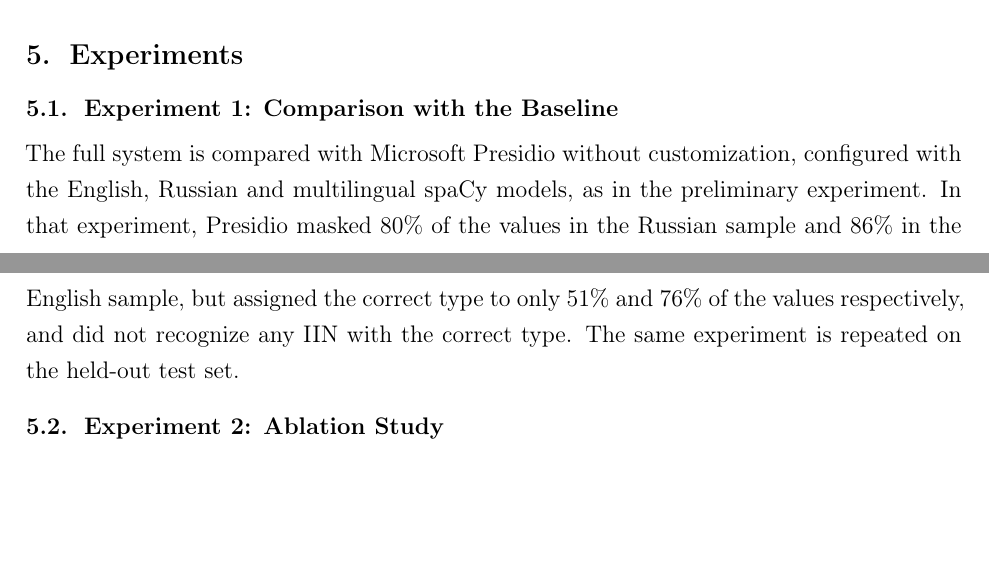
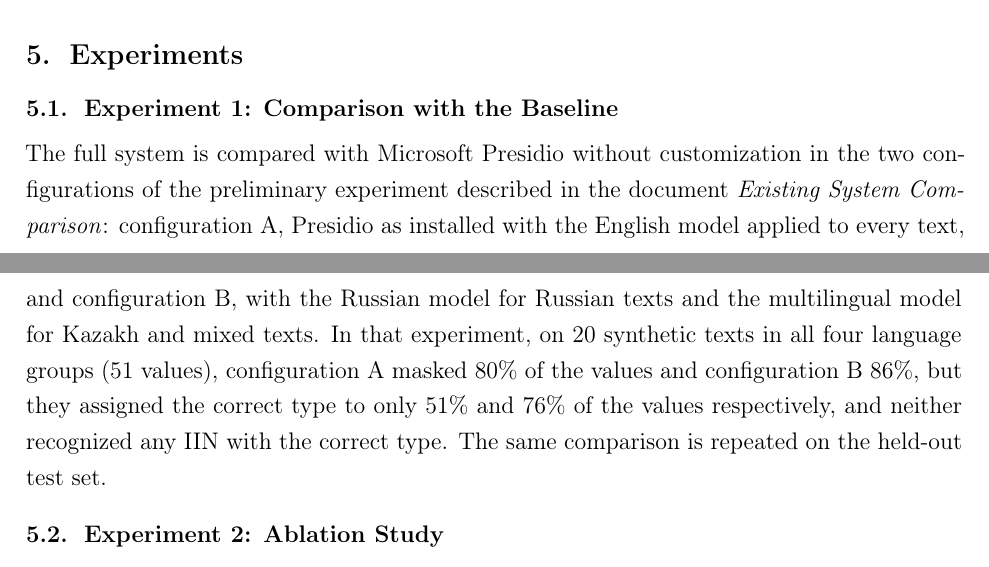
Before and after one commit to amina007-d/pii-anonymization-gateway, a LaTeX document (docs/evaluation-plan/evaluation-plan.tex): two parts of pages 5 and 6 of 9, joined at a grey line, cut so that both start at the same text, the shorter picture padded with empty space. Compiled offline with pdfLaTeX.

Commit message:
DIP-16: Correct description of the Presidio baseline check

```diff
--- a/docs/evaluation-plan/evaluation-plan.tex
+++ b/docs/evaluation-plan/evaluation-plan.tex
@@ -175,7 +175,7 @@ Usability is measured by task completion rate, number of errors, time per task a
 
 \subsection{Experiment 1: Comparison with the Baseline}
 
-The full system is compared with Microsoft Presidio without customization, configured with the English, Russian and multilingual spaCy models, as in the preliminary experiment. In that experiment, Presidio masked 80\% of the values in the Russian sample and 86\% in the English sample, but assigned the correct type to only 51\% and 76\% of the values respectively, and did not recognize any IIN with the correct type. The same experiment is repeated on the held-out test set.
+The full system is compared with Microsoft Presidio without customization in the two configurations of the preliminary experiment described in the document \emph{Existing System Comparison}: configuration~A, Presidio as installed with the English model applied to every text, and configuration~B, with the Russian model for Russian texts and the multilingual model for Kazakh and mixed texts. In that experiment, on 20 synthetic texts in all four language groups (51 values), configuration~A masked 80\% of the values and configuration~B 86\%, but they assigned the correct type to only 51\% and 76\% of the values respectively, and neither recognized any IIN with the correct type. The same comparison is repeated on the held-out test set.
 
 \subsection{Experiment 2: Ablation Study}
 
```
Also changed, not shown: docs/evaluation-plan/evaluation-plan.pdf.
